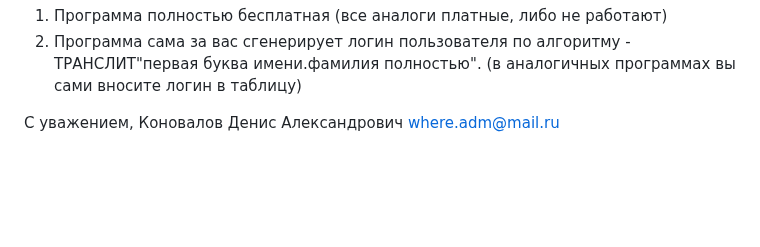
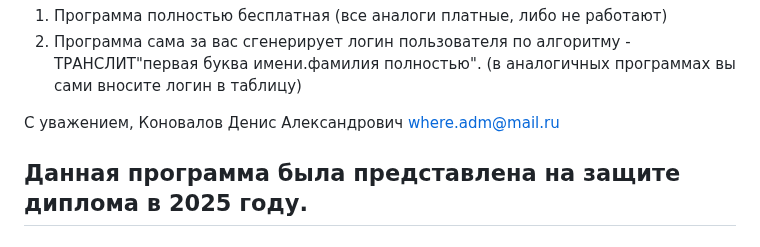
Before and after one commit to KONOVALOVda/ADD-Users-ActiveDirectory, a Markdown page: README.md, the part around the change. GitHub-like rendering; blank space fills up the shorter version.

```diff
--- a/README.md
+++ b/README.md
@@ -62,3 +62,5 @@ OU - это путь до папки куда нужно сохранить по
 
 
 С уважением, Коновалов Денис Александрович where.adm@mail.ru
+
+## Данная программа была представлена на защите диплома в 2025 году.
```
